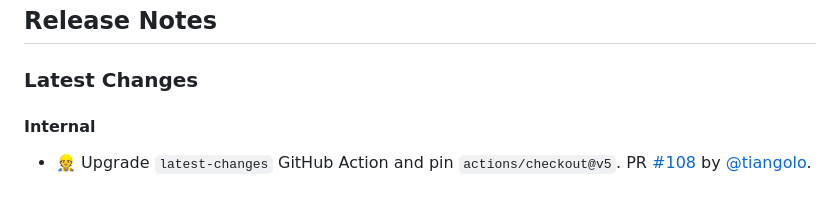
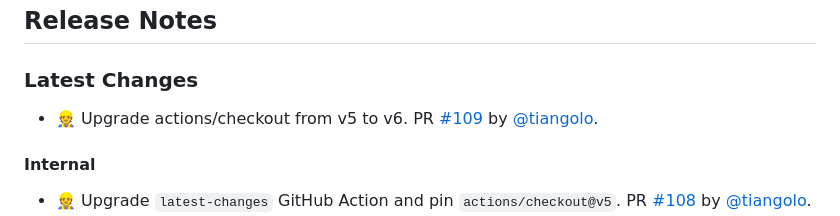
Before and after one commit to tiangolo/nginx-rtmp-docker, a Markdown page: README.md, the part around the change. GitHub-like rendering; blank space fills up the shorter version.

Commit message:
📝 Update release notes
[skip ci]

```diff
--- a/README.md
+++ b/README.md
@@ -106,6 +106,8 @@ You can start from it and modify it as you need. Here's the [documentation relat
 
 ### Latest Changes
 
+* 👷 Upgrade actions/checkout from v5 to v6. PR [#109](https://github.com/tiangolo/nginx-rtmp-docker/pull/109) by [@tiangolo](https://github.com/tiangolo).
+
 #### Internal
 
 * 👷 Upgrade `latest-changes` GitHub Action and pin `actions/checkout@v5`. PR [#108](https://github.com/tiangolo/nginx-rtmp-docker/pull/108) by [@tiangolo](https://github.com/tiangolo).
```
